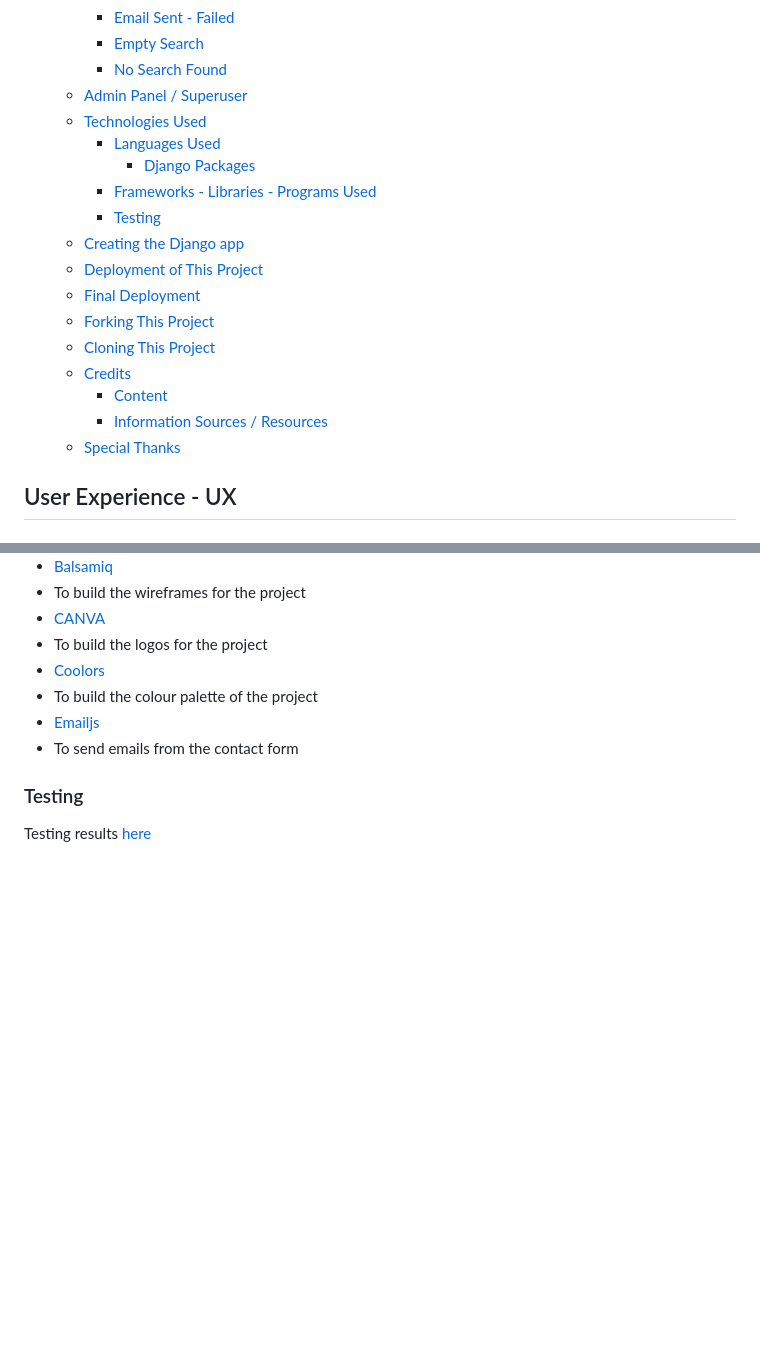
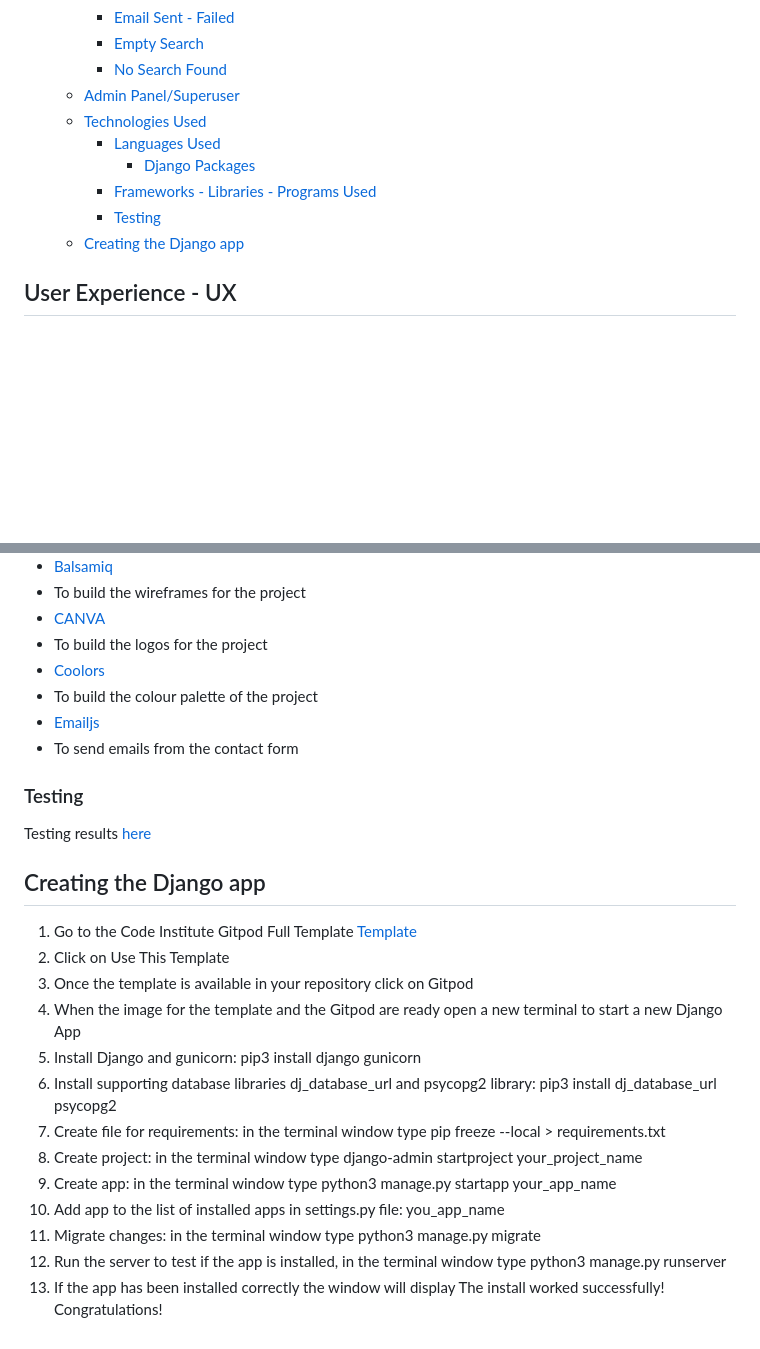
Before and after one commit to JureSeselj/tasty_blog, a Markdown page: README.md, 2 parts joined by grey strips. Drawn GitHub-style; blank space fills up the shorter version.

Commit message:
Add how to create the Django app

```diff
--- a/README.md
+++ b/README.md
@@ -62,21 +62,13 @@ As a user admin, they can post new recipes, approve comments and add new authors
     - [Email Sent - Failed](#email-sent---failed)
     - [Empty Search](#empty-search)
     - [No Search Found](#no-search-found)
-  - [Admin Panel / Superuser](#admin-panel--superuser)
+  - [Admin Panel/Superuser](#admin-panelsuperuser)
   - [Technologies Used](#technologies-used)
     - [Languages Used](#languages-used)
       - [Django Packages](#django-packages)
     - [Frameworks - Libraries - Programs Used](#frameworks---libraries---programs-used)
     - [Testing](#testing)
   - [Creating the Django app](#creating-the-django-app)
-  - [Deployment of This Project](#deployment-of-this-project)
-  - [Final Deployment](#final-deployment)
-  - [Forking This Project](#forking-this-project)
-  - [Cloning This Project](#cloning-this-project)
-  - [Credits](#credits)
-    - [Content](#content)
-    - [Information Sources / Resources](#information-sources--resources)
-  - [Special Thanks](#special-thanks)
 
 ## User Experience - UX
 
@@ -487,3 +479,19 @@ delete the following ones:
 ### Testing
 
 Testing results [here](TESTING.md)
+
+## Creating the Django app
+
+1. Go to the Code Institute Gitpod Full Template [Template](https://github.com/Code-Institute-Org/gitpod-full-template)
+2. Click on Use This Template
+3. Once the template is available in your repository click on Gitpod
+4. When the image for the template and the Gitpod are ready open a new terminal to start a new Django App
+5. Install Django and gunicorn: pip3 install django gunicorn
+6. Install supporting database libraries dj_database_url and psycopg2 library: pip3 install dj_database_url psycopg2
+7. Create file for requirements: in the terminal window type pip freeze --local > requirements.txt
+8. Create project: in the terminal window type django-admin startproject your_project_name
+9. Create app: in the terminal window type python3 manage.py startapp your_app_name
+10. Add app to the list of installed apps in settings.py file: you_app_name
+11. Migrate changes: in the terminal window type python3 manage.py migrate
+12. Run the server to test if the app is installed, in the terminal window type python3 manage.py runserver
+13. If the app has been installed correctly the window will display The install worked successfully! Congratulations!
```
